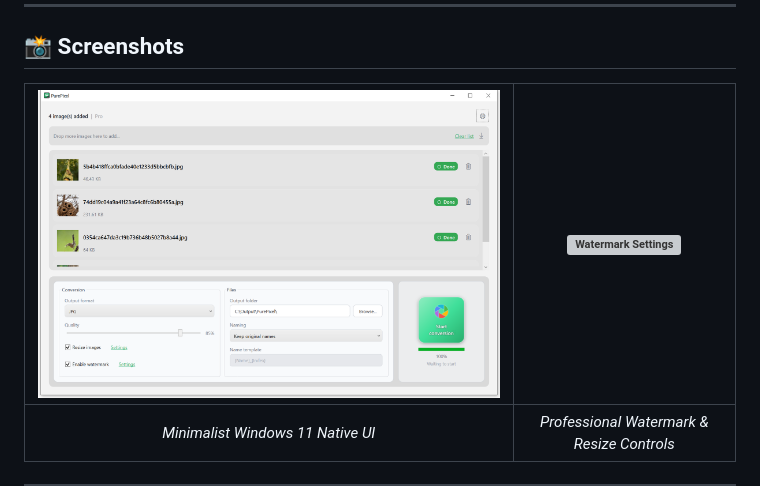
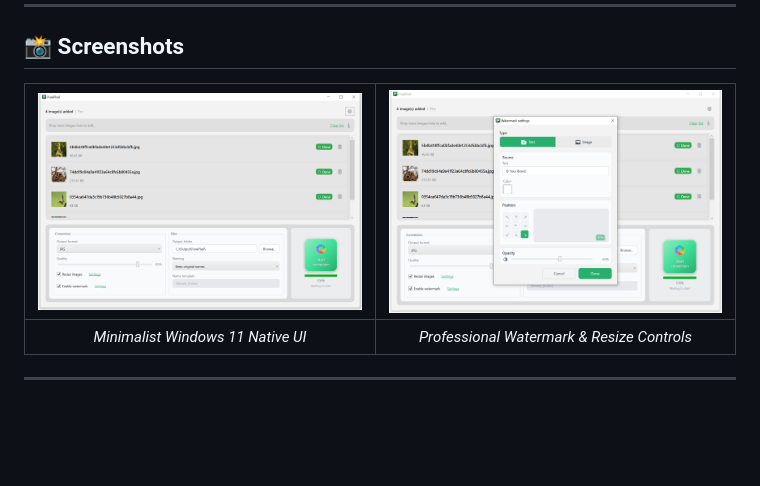
Before and after one commit to plainbytesstudio/PurePixel, a Markdown page: README.md, the part around the change. GitHub-like rendering; blank space fills up the shorter version; grey boxes are pictures that could not be loaded.

```diff
--- a/README.md
+++ b/README.md
@@ -36,7 +36,7 @@ In an era where cloud services often compromise privacy, **PurePixel** brings im
 
 ## 📸 Screenshots
 
-| ![PurePixel Main UI](./assets/screenshot-1.png) | ![Watermark Settings](./assets/screenshot-3.jpg) |
+| ![PurePixel Main UI](./assets/screenshot-1.png) | ![Watermark Settings](./assets/screenshot-3.png) |
 | :---: | :---: |
 | *Minimalist Windows 11 Native UI* | *Professional Watermark & Resize Controls* |
 
```
